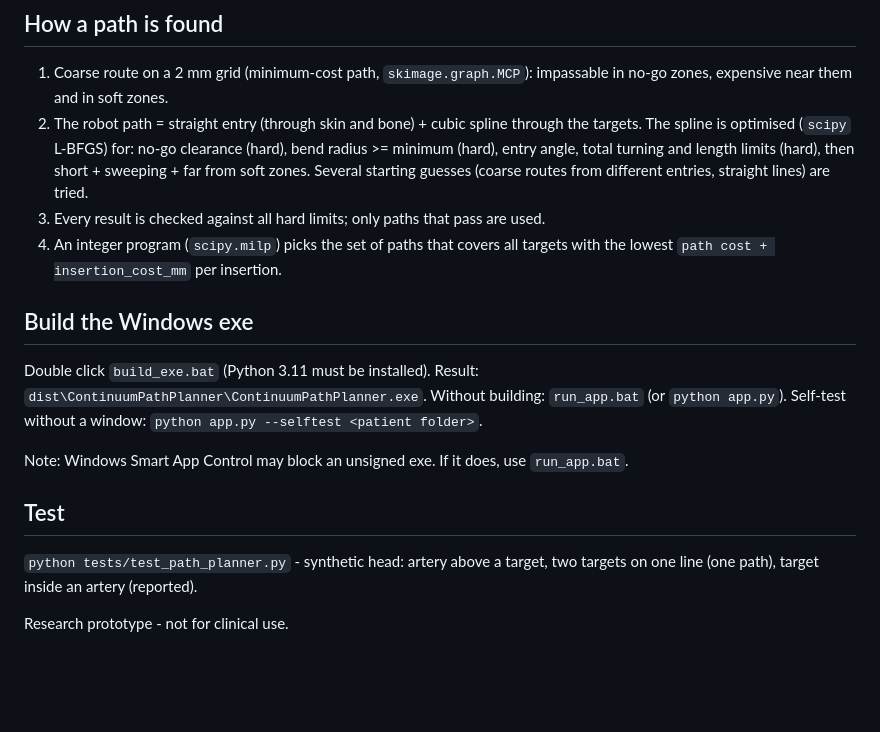
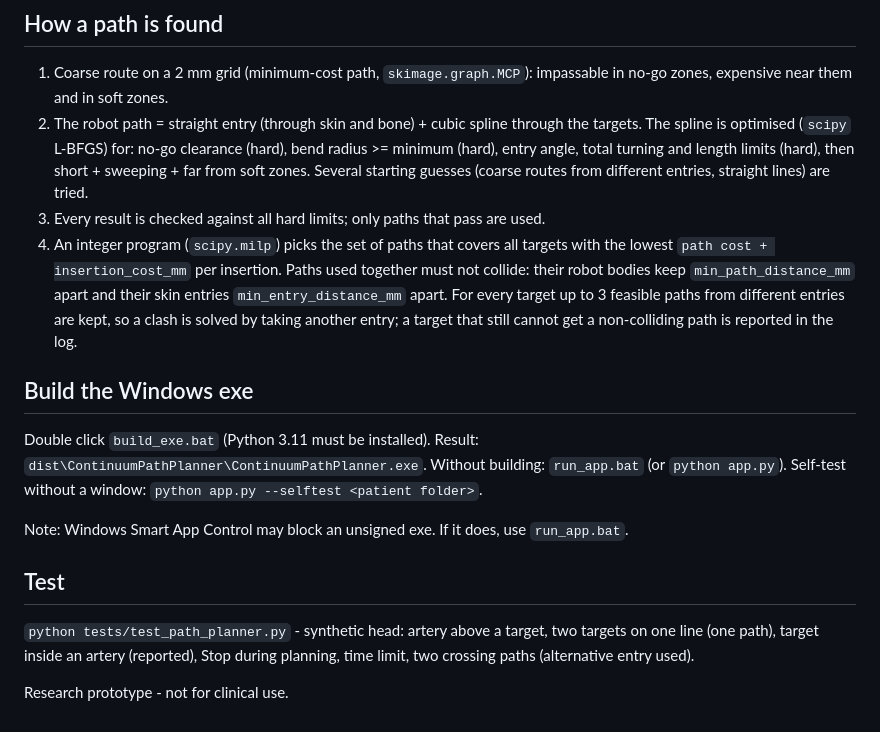
Before and after one commit to youngKasztan/seeg-planner, a Markdown page: path_planner/README.md, the part around one of its changes. GitHub-like rendering; blank space fills up the shorter version.

```diff
--- a/path_planner/README.md
+++ b/path_planner/README.md
@@ -32,7 +54,10 @@ and soft zones (preferred distance). Edit, save, press **Reload robot.toml**. No
    Several starting guesses (coarse routes from different entries, straight lines) are tried.
 3. Every result is checked against all hard limits; only paths that pass are used.
 4. An integer program (`scipy.milp`) picks the set of paths that covers all targets with the lowest
-   `path cost + insertion_cost_mm` per insertion.
+   `path cost + insertion_cost_mm` per insertion. Paths used together must not collide: their robot bodies
+   keep `min_path_distance_mm` apart and their skin entries `min_entry_distance_mm` apart. For every target
+   up to 3 feasible paths from different entries are kept, so a clash is solved by taking another entry;
+   a target that still cannot get a non-colliding path is reported in the log.
 
 ## Build the Windows exe
 Double click `build_exe.bat` (Python 3.11 must be installed). Result: `dist\ContinuumPathPlanner\ContinuumPathPlanner.exe`.
@@ -42,6 +67,6 @@ Note: Windows Smart App Control may block an unsigned exe. If it does, use `run_
 
 ## Test
 `python tests/test_path_planner.py` - synthetic head: artery above a target, two targets on one line (one path),
-target inside an artery (reported).
+target inside an artery (reported), Stop during planning, time limit, two crossing paths (alternative entry used).
 
 Research prototype - not for clinical use.
```
Also changed, not shown: other parts of path_planner/README.md (+22 -0 lines), docs/path_planner_app.png, 7 other files.
